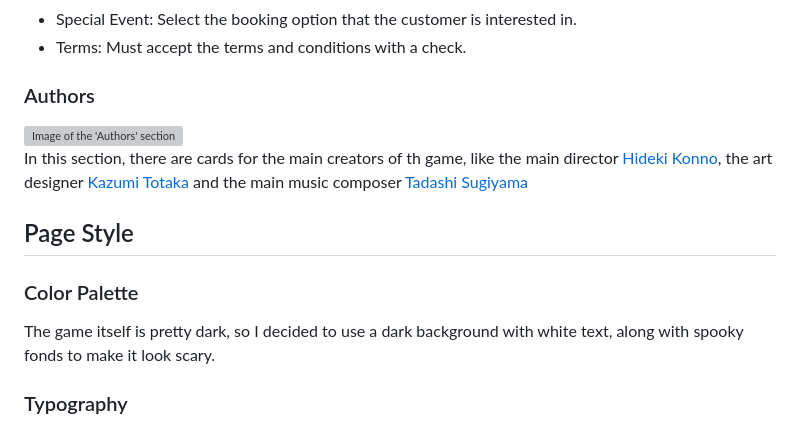
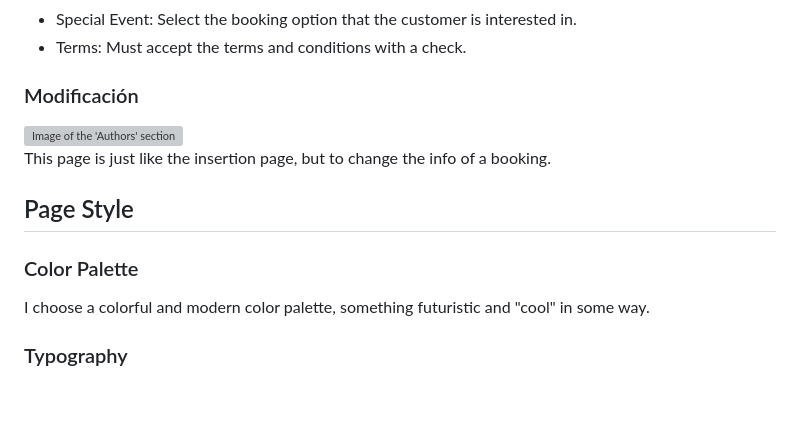
Before and after one commit to MiguelAngelAvilaRosas1DAW/Customer_DataBase, a Markdown page: README.md, the part around the change printed below. Rendered like a GitHub page; blank space fills up the shorter version; grey boxes are pictures that could not be loaded.

```diff
--- a/README.md
+++ b/README.md
@@ -54,14 +54,13 @@ If you want to change or delete a customer, a message will pop up and ask you if
   <li>Terms: Must accept the terms and conditions with a check.</li>
 </ul>
 
-<h3>Authors</h3>
+<h3>Modificación</h3>
 <img src="./Readme-img/Readme-Authors.png" alt="Image of the 'Authors' section" style="width:50%">
-<p>In this section, there are cards for the main creators of th game, like the main director <a href="https://es.wikipedia.org/wiki/Hideki_Konno" target="_blank">Hideki Konno</a>, the art designer
-<a href="https://es.wikipedia.org/wiki/Kazumi_Totaka" target="_blank">Kazumi Totaka</a> and the main music composer <a href="https://es.wikipedia.org/wiki/Tadashi_Sugiyama" target="_blank">Tadashi Sugiyama</a></p>
+<p>This page is just like the insertion page, but to change the info of a booking.</p>
 
 <h2 id="style">Page Style</h2>
 
 <h3>Color Palette</h3>
-<p>The game itself is pretty dark, so I decided to use a dark background with white text, along with spooky fonds to make it look scary.</p>
+<p>I choose a colorful and modern color palette, something futuristic and "cool" in some way.</p>
 
 <h3>Typography</h3>
```
Also changed, not shown: other parts of README.md (+1 -1 lines).
